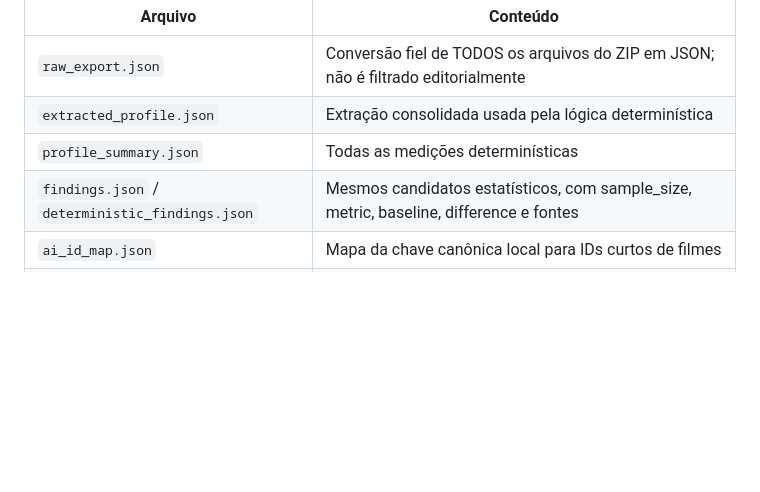
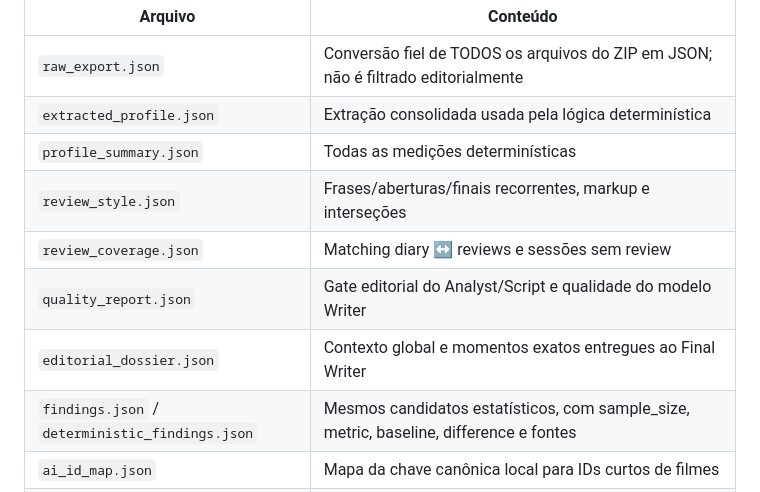
Before and after one commit to CaesarKairos/Judge-my-Letterboxd, a Markdown page: README.md, the part around one of its changes. GitHub-like rendering; blank space fills up the shorter version.

```diff
--- a/README.md
+++ b/README.md
@@ -174,6 +182,10 @@ evidências por ter sido escrito pelo Writer.
 | `raw_export.json` | Conversão fiel de TODOS os arquivos do ZIP em JSON; não é filtrado editorialmente |
 | `extracted_profile.json` | Extração consolidada usada pela lógica determinística |
 | `profile_summary.json` | Todas as medições determinísticas |
+| `review_style.json` | Frases/aberturas/finais recorrentes, markup e interseções |
+| `review_coverage.json` | Matching diary ↔ reviews e sessões sem review |
+| `quality_report.json` | Gate editorial do Analyst/Script e qualidade do modelo Writer |
+| `editorial_dossier.json` | Contexto global e momentos exatos entregues ao Final Writer |
 | `findings.json` / `deterministic_findings.json` | Mesmos candidatos estatísticos, com sample_size, metric, baseline, difference e fontes |
 | `ai_id_map.json` | Mapa da chave canônica local para IDs curtos de filmes |
 | `ai_context.json` | Mensagem de dados exata do Analyst; coverage registra omissões |
```
Also changed, not shown: other parts of README.md (+20 -12 lines).
